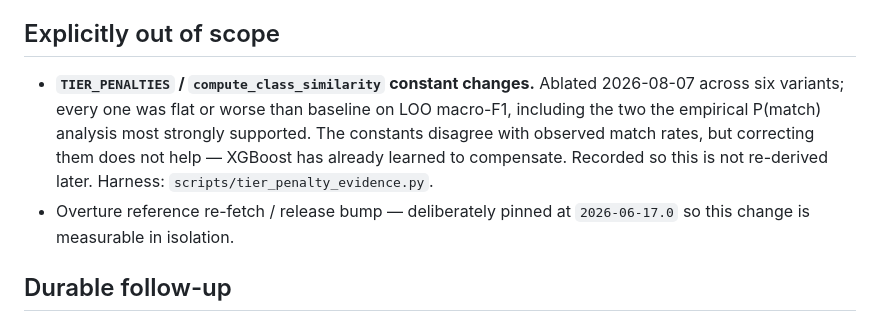
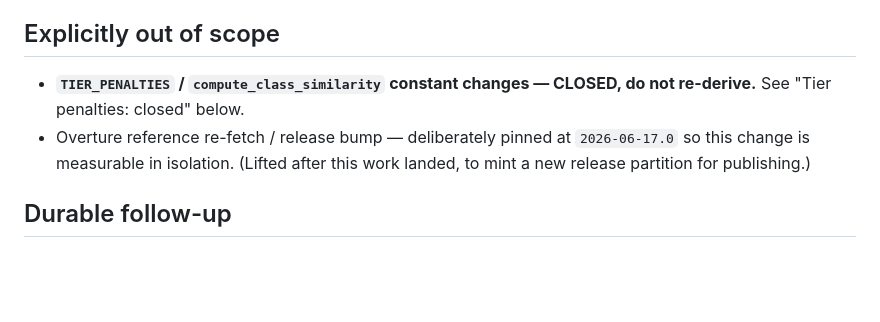
Before and after one commit to brad-richardson/crosswalk, a Markdown page: research/label_feature_staleness_scope_2026-08-07.md, the part around one of its changes. Rendered like a GitHub page; blank space fills up the shorter version.

```diff
--- a/research/label_feature_staleness_scope_2026-08-07.md
+++ b/research/label_feature_staleness_scope_2026-08-07.md
@@ -186,14 +186,11 @@ rewrote identical geometry with different WKB.
 
 ## Explicitly out of scope
 
-- **`TIER_PENALTIES` / `compute_class_similarity` constant changes.** Ablated
-  2026-08-07 across six variants; every one was flat or worse than baseline on
-  LOO macro-F1, including the two the empirical P(match) analysis most strongly
-  supported. The constants disagree with observed match rates, but correcting
-  them does not help — XGBoost has already learned to compensate. Recorded so
-  this is not re-derived later. Harness: `scripts/tier_penalty_evidence.py`.
+- **`TIER_PENALTIES` / `compute_class_similarity` constant changes — CLOSED,
+  do not re-derive.** See "Tier penalties: closed" below.
 - Overture reference re-fetch / release bump — deliberately pinned at
-  `2026-06-17.0` so this change is measurable in isolation.
+  `2026-06-17.0` so this change is measurable in isolation. (Lifted after this
+  work landed, to mint a new release partition for publishing.)
 
 ## Durable follow-up
 
```
Also changed, not shown: other parts of research/label_feature_staleness_scope_2026-08-07.md (+52 -0 lines).
